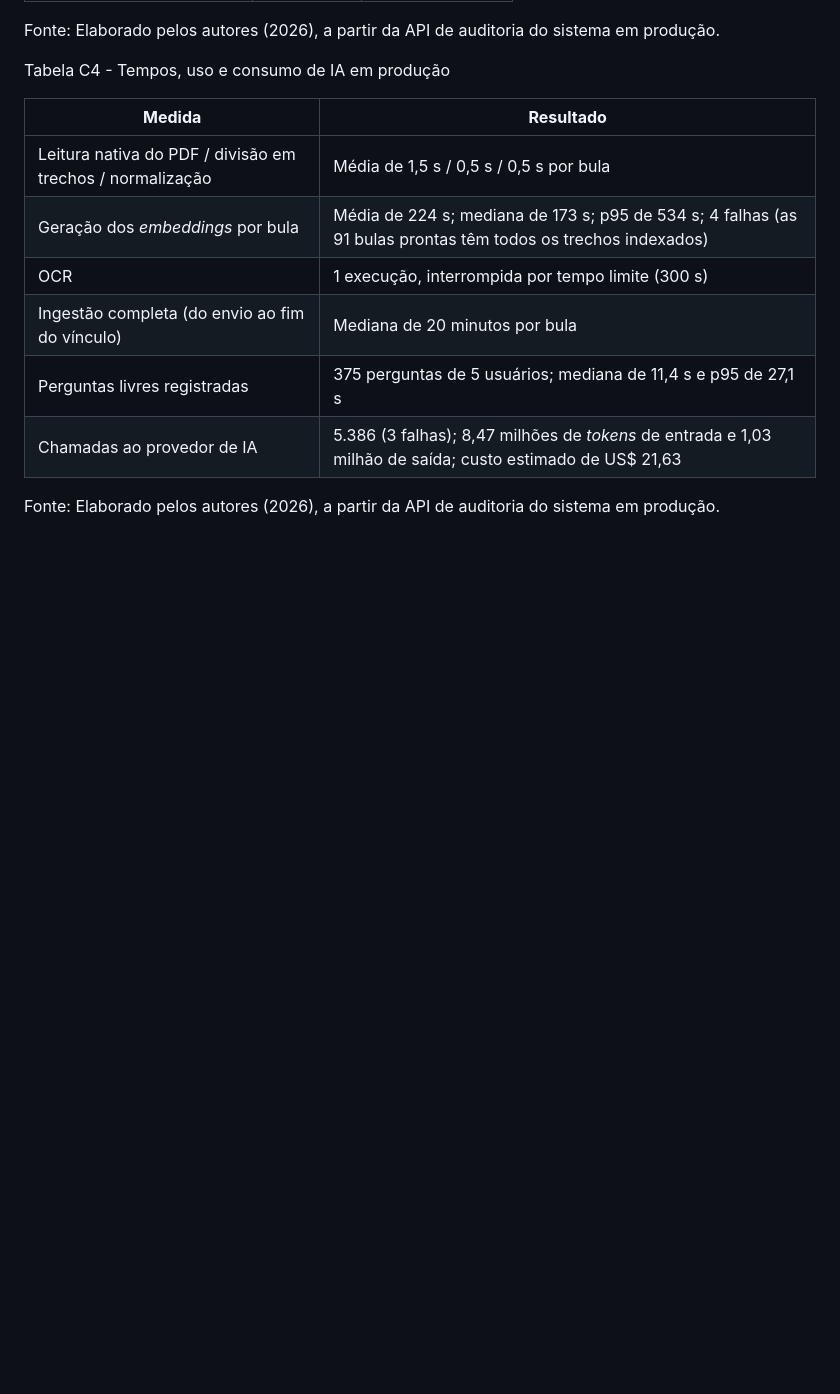
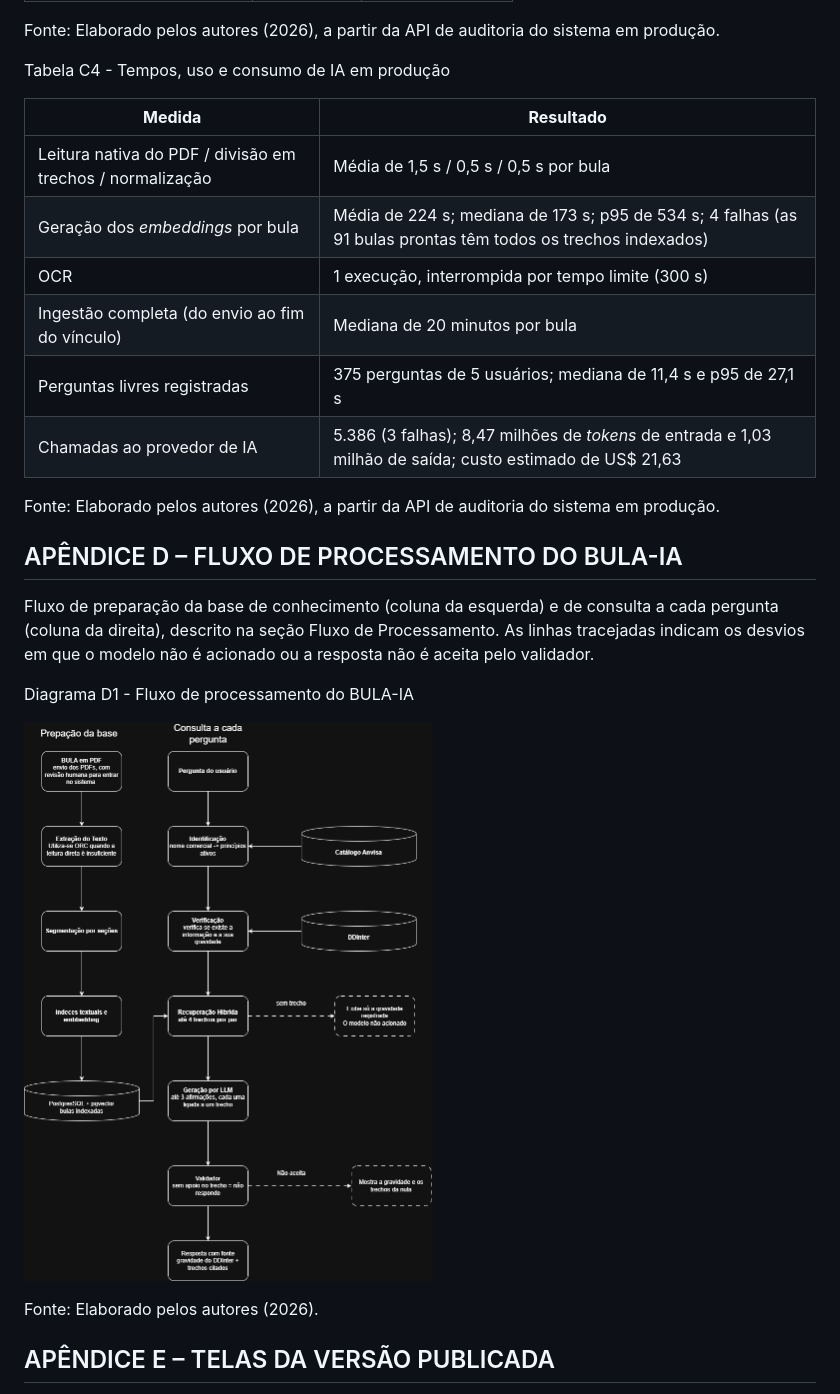
Before and after one commit to BiGSerial/bulai, a Markdown page: docs/tcc/tcc-bula-ia-texto-final.md, the part around the change printed below. Drawn GitHub-style; pictures changed too: docs/tcc/figuras/fluxo-de-processamento.png (added); blank space fills up the shorter version.

```diff
--- a/docs/tcc/tcc-bula-ia-texto-final.md
+++ b/docs/tcc/tcc-bula-ia-texto-final.md
@@ -443,3 +431,18 @@ Tabela C4 - Tempos, uso e consumo de IA em produção
 | Chamadas ao provedor de IA | 5.386 (3 falhas); 8,47 milhões de *tokens* de entrada e 1,03 milhão de saída; custo estimado de US$ 21,63 |
 
 Fonte: Elaborado pelos autores (2026), a partir da API de auditoria do sistema em produção.
+
+
+## APÊNDICE D – FLUXO DE PROCESSAMENTO DO BULA-IA
+
+Fluxo de preparação da base de conhecimento (coluna da esquerda) e de consulta a cada pergunta (coluna da direita), descrito na seção Fluxo de Processamento. As linhas tracejadas indicam os desvios em que o modelo não é acionado ou a resposta não é aceita pelo validador.
+
+Diagrama D1 - Fluxo de processamento do BULA-IA
+
+![Diagrama do fluxo do BULA-IA: preparação da base (PDF, extração, segmentação, índices) e consulta a cada pergunta (identificação, verificação no DDInter, recuperação híbrida, geração, validação e resposta).](figuras/fluxo-de-processamento.png)
+
+Fonte: Elaborado pelos autores (2026).
+
+
+## APÊNDICE E – TELAS DA VERSÃO PUBLICADA
+
```
Also changed, not shown: other parts of docs/tcc/tcc-bula-ia-texto-final.md (+15 -14 lines), docs/tcc/README.md (+2 -2 lines), docs/tcc/figuras/tela-interacao-dipirona.png (added), docs/tcc/figuras/tela-medicamento-sem-bula.png (added), 1 other file.
